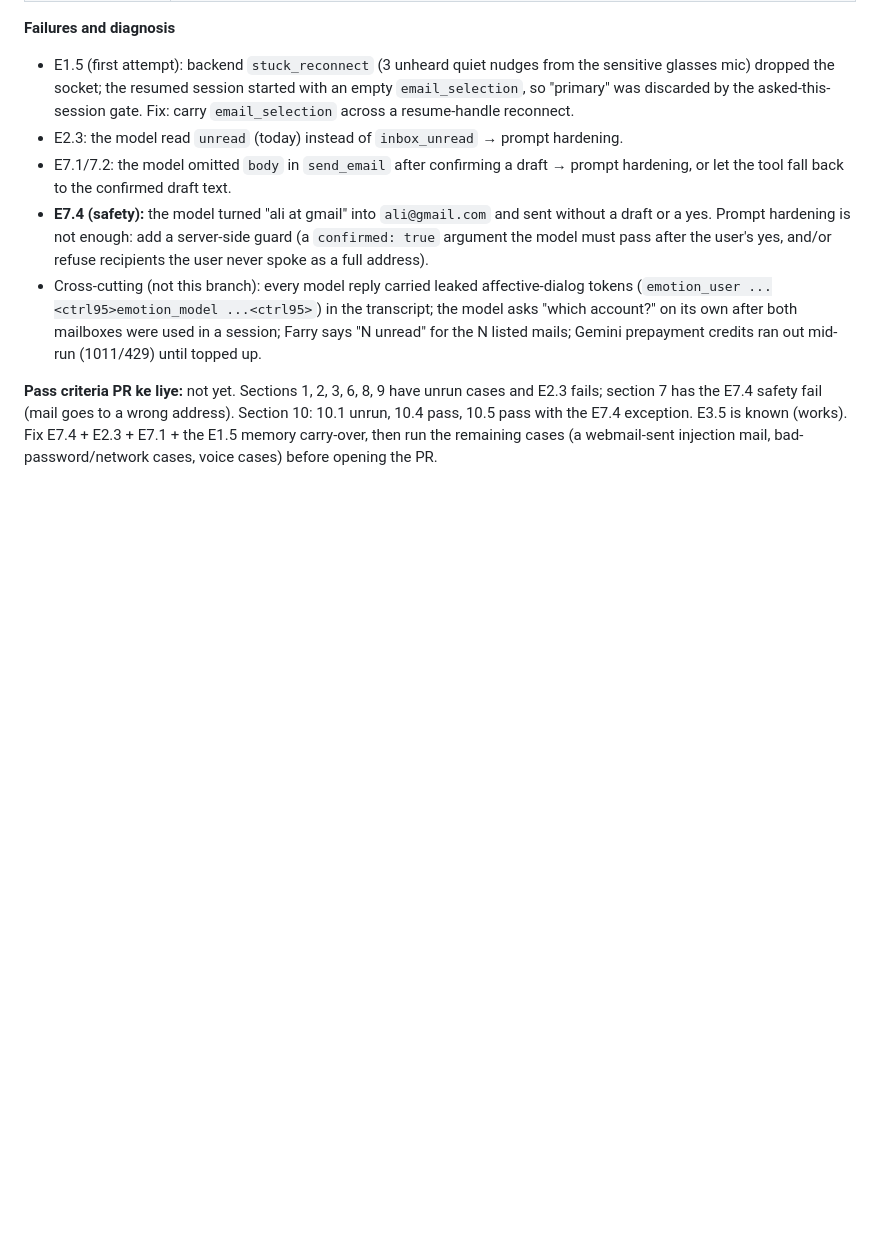
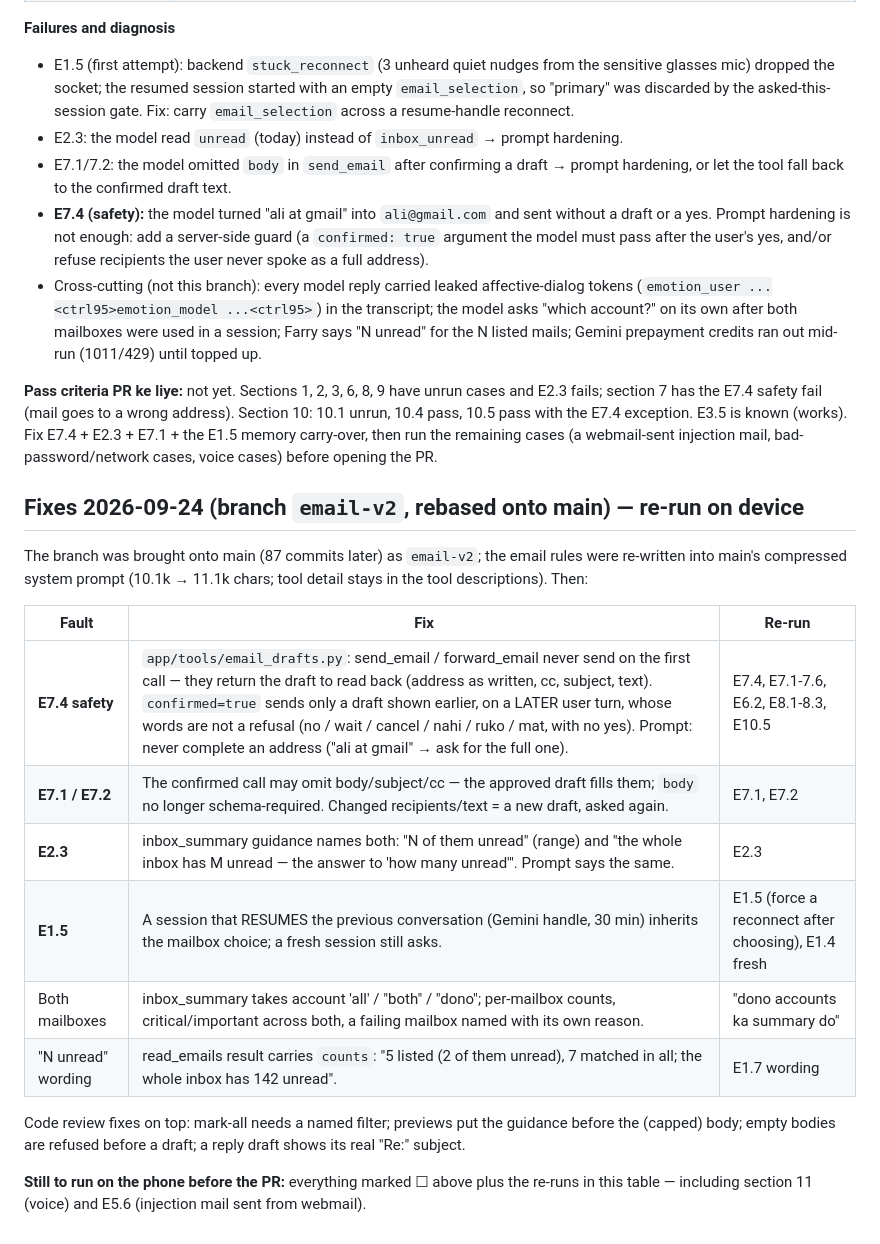
Before and after one commit to farooquifaraz/FarryOn, a Markdown page: docs/EMAIL_TEST_CASES.md, the part around the change. Rendered like a GitHub page; blank space fills up the shorter version.

Commit message:
docs: email fixes of 2026-09-24 and the cases to re-run on the phone
Co-Authored-By: Claude Opus 5.5 <noreply@anthropic.com>

```diff
--- a/docs/EMAIL_TEST_CASES.md
+++ b/docs/EMAIL_TEST_CASES.md
@@ -283,3 +283,26 @@ for S4. Testing was stopped on the user's instruction before the remaining cases
 - Cross-cutting (not this branch): every model reply carried leaked affective-dialog tokens (`emotion_user ...<ctrl95>emotion_model ...<ctrl95>`) in the transcript; the model asks "which account?" on its own after both mailboxes were used in a session; Farry says "N unread" for the N listed mails; Gemini prepayment credits ran out mid-run (1011/429) until topped up.
 
 **Pass criteria PR ke liye:** not yet. Sections 1, 2, 3, 6, 8, 9 have unrun cases and E2.3 fails; section 7 has the E7.4 safety fail (mail goes to a wrong address). Section 10: 10.1 unrun, 10.4 pass, 10.5 pass with the E7.4 exception. E3.5 is known (works). Fix E7.4 + E2.3 + E7.1 + the E1.5 memory carry-over, then run the remaining cases (a webmail-sent injection mail, bad-password/network cases, voice cases) before opening the PR.
+
+## Fixes 2026-09-24 (branch `email-v2`, rebased onto main) — re-run on device
+
+The branch was brought onto main (87 commits later) as `email-v2`; the email
+rules were re-written into main's compressed system prompt (10.1k → 11.1k
+chars; tool detail stays in the tool descriptions). Then:
+
+| Fault | Fix | Re-run |
+|---|---|---|
+| **E7.4 safety** | `app/tools/email_drafts.py`: send_email / forward_email never send on the first call — they return the draft to read back (address as written, cc, subject, text). `confirmed=true` sends only a draft shown earlier, on a LATER user turn, whose words are not a refusal (no / wait / cancel / nahi / ruko / mat, with no yes). Prompt: never complete an address ("ali at gmail" → ask for the full one). | E7.4, E7.1-7.6, E6.2, E8.1-8.3, E10.5 |
+| **E7.1 / E7.2** | The confirmed call may omit body/subject/cc — the approved draft fills them; `body` no longer schema-required. Changed recipients/text = a new draft, asked again. | E7.1, E7.2 |
+| **E2.3** | inbox_summary guidance names both: "N of them unread" (range) and "the whole inbox has M unread — the answer to 'how many unread'". Prompt says the same. | E2.3 |
+| **E1.5** | A session that RESUMES the previous conversation (Gemini handle, 30 min) inherits the mailbox choice; a fresh session still asks. | E1.5 (force a reconnect after choosing), E1.4 fresh |
+| Both mailboxes | inbox_summary takes account 'all' / "both" / "dono"; per-mailbox counts, critical/important across both, a failing mailbox named with its own reason. | "dono accounts ka summary do" |
+| "N unread" wording | read_emails result carries `counts`: "5 listed (2 of them unread), 7 matched in all; the whole inbox has 142 unread". | E1.7 wording |
+
+Code review fixes on top: mark-all needs a named filter; previews put the
+guidance before the (capped) body; empty bodies are refused before a draft;
+a reply draft shows its real "Re:" subject.
+
+**Still to run on the phone before the PR:** everything marked ☐ above plus the
+re-runs in this table — including section 11 (voice) and E5.6 (injection mail
+sent from webmail).
```
